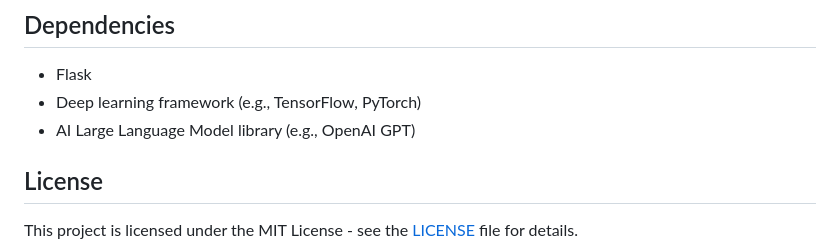
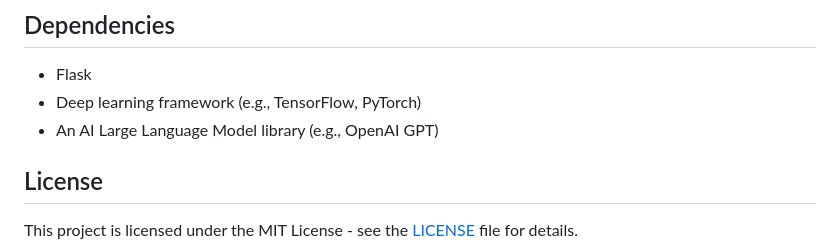
Before and after one commit to FaisalKhan19/Multi-Modal-Retinal-Fundus-Scan-Analysis, a Markdown page: README.md, the part around the change. GitHub-like rendering.

```diff
--- a/README.md
+++ b/README.md
@@ -60,7 +60,7 @@ The Eye Doctor System is an application designed to assist in diagnosing eye dis
 ## Dependencies
 - Flask
 - Deep learning framework (e.g., TensorFlow, PyTorch)
-- AI Large Language Model library (e.g., OpenAI GPT)
+- An AI Large Language Model library (e.g., OpenAI GPT)
 
 ## License
 This project is licensed under the MIT License - see the [LICENSE](LICENSE) file for details.
```
